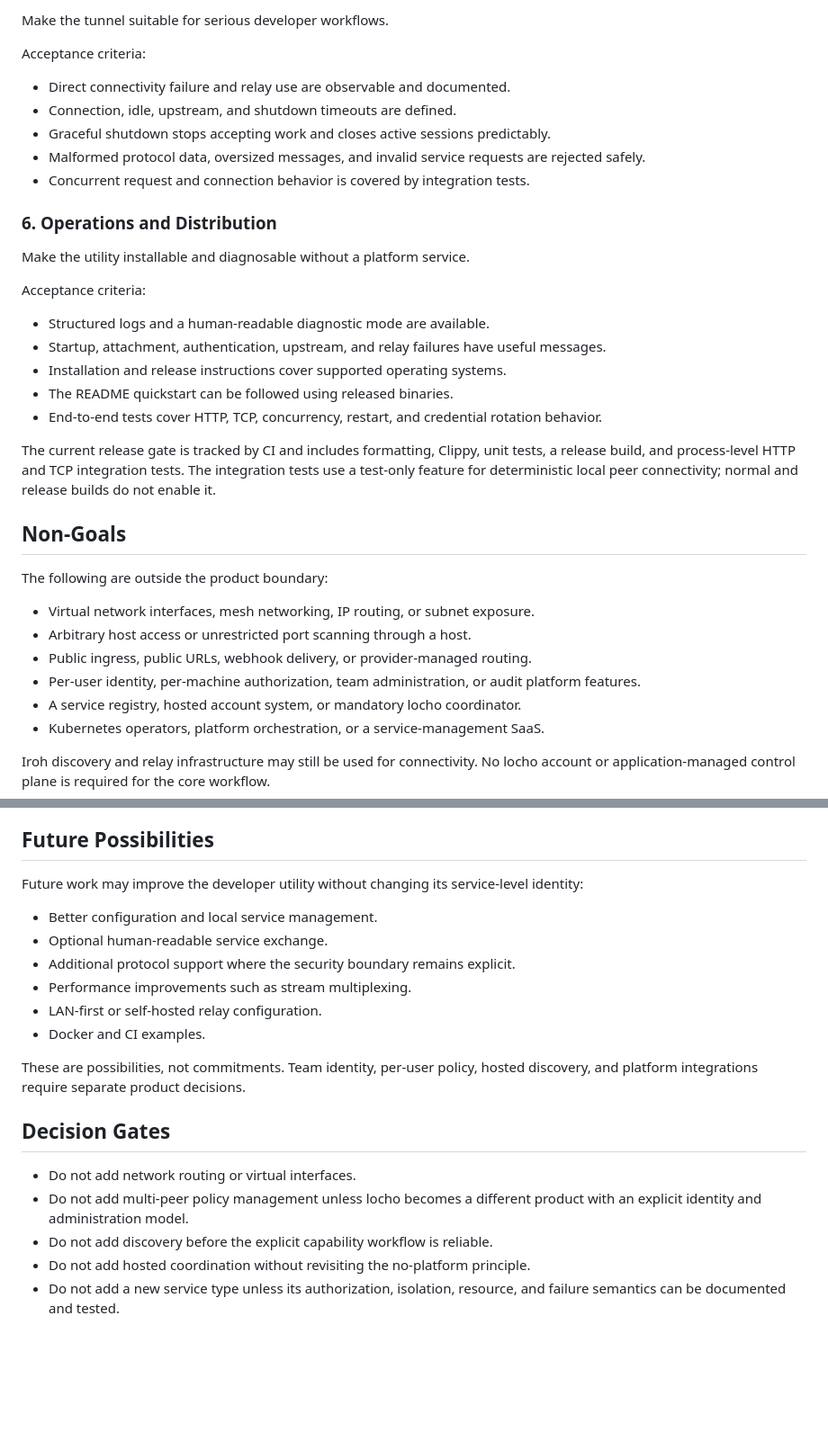
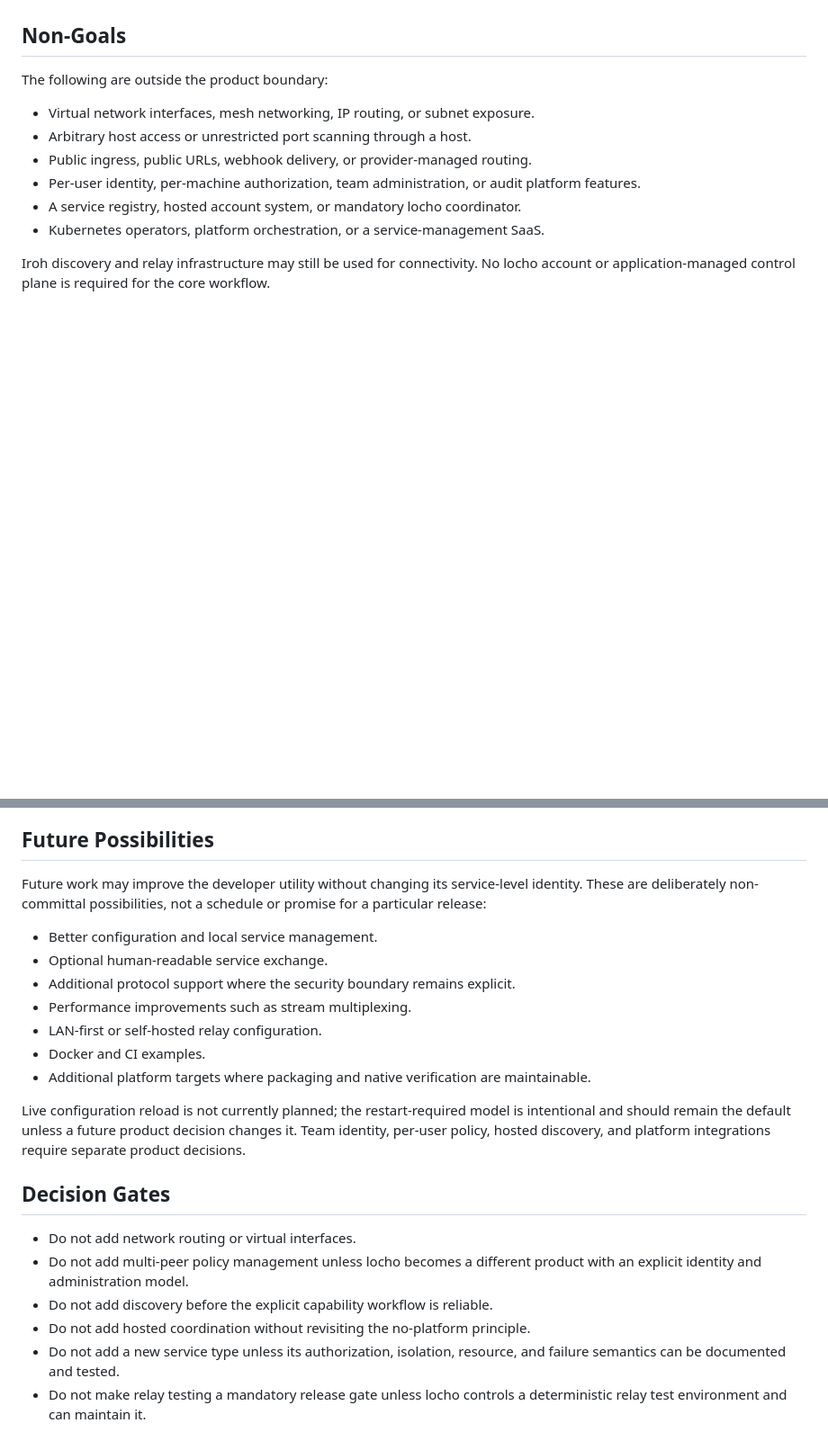
Before and after one commit to trchopan/locho, a Markdown page: ROADMAP.md, 2 parts joined by grey strips. Shown at 90% size. Drawn GitHub-style; blank space fills up the shorter version.

```diff
--- a/ROADMAP.md
+++ b/ROADMAP.md
@@ -96,32 +61,3 @@ The service model intentionally does not include per-user or per-machine policy.
-Make the tunnel suitable for serious developer workflows.
-
-Acceptance criteria:
-
-- Direct connectivity failure and relay use are observable and documented.
-- Connection, idle, upstream, and shutdown timeouts are defined.
-- Graceful shutdown stops accepting work and closes active sessions predictably.
-- Malformed protocol data, oversized messages, and invalid service requests are
-  rejected safely.
-- Concurrent request and connection behavior is covered by integration tests.
-
-### 6. Operations and Distribution
-
-Make the utility installable and diagnosable without a platform service.
-
-Acceptance criteria:
-
-- Structured logs and a human-readable diagnostic mode are available.
-- Startup, attachment, authentication, upstream, and relay failures have useful
-  messages.
-- Installation and release instructions cover supported operating systems.
-- The README quickstart can be followed using released binaries.
-- End-to-end tests cover HTTP, TCP, concurrency, restart, and credential
-  rotation behavior.
-
-The current release gate is tracked by CI and includes formatting, Clippy, unit
-tests, a release build, and process-level HTTP and TCP integration tests. The
-integration tests use a test-only feature for deterministic local peer
-connectivity; normal and release builds do not enable it.
 
 ## Non-Goals
 
@@ -142,7 +78,8 @@ workflow.
 ## Future Possibilities
 
 Future work may improve the developer utility without changing its service-level
-identity:
+identity. These are deliberately non-committal possibilities, not a schedule or
+promise for a particular release:
 
 - Better configuration and local service management.
 - Optional human-readable service exchange.
@@ -150,9 +87,13 @@ identity:
 - Performance improvements such as stream multiplexing.
 - LAN-first or self-hosted relay configuration.
 - Docker and CI examples.
+- Additional platform targets where packaging and native verification are
+  maintainable.
 
-These are possibilities, not commitments. Team identity, per-user policy, hosted
-discovery, and platform integrations require separate product decisions.
+Live configuration reload is not currently planned; the restart-required model
+is intentional and should remain the default unless a future product decision
+changes it. Team identity, per-user policy, hosted discovery, and platform
+integrations require separate product decisions.
 
 ## Decision Gates
 
@@ -163,3 +104,5 @@ discovery, and platform integrations require separate product decisions.
 - Do not add hosted coordination without revisiting the no-platform principle.
 - Do not add a new service type unless its authorization, isolation, resource,
   and failure semantics can be documented and tested.
+- Do not make relay testing a mandatory release gate unless locho controls a
+  deterministic relay test environment and can maintain it.
```
Also changed, not shown: other parts of ROADMAP.md (+25 -60 lines).
